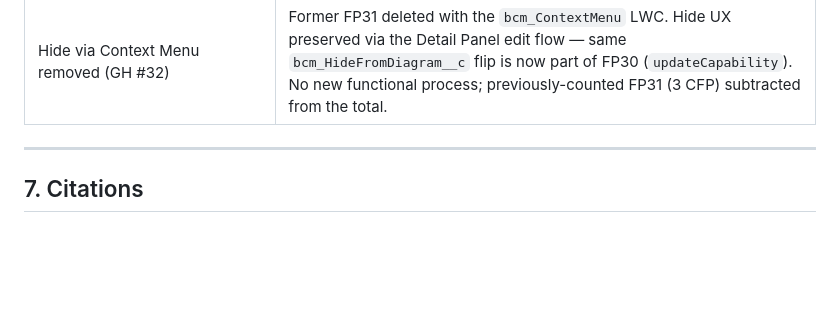
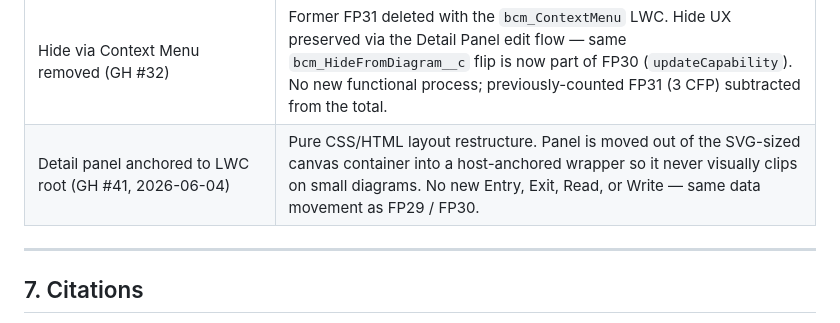
Before and after one commit to deniskrizanovic/sf_businesscapability, a Markdown page: docs/design/99-cosmic-function-point-count.md, the part around the change. Rendered like a GitHub page; blank space fills up the shorter version.

```diff
--- a/docs/design/99-cosmic-function-point-count.md
+++ b/docs/design/99-cosmic-function-point-count.md
@@ -611,6 +611,7 @@ Distinct from FP18 (standard record edit form save) — different triggering sur
 | Cross-cutting band rendering (GH #30) | Pure SVG re-layout of already-loaded capability data; the read of `bcm_IsCrossCutting__c` is part of the existing `getCapabilities` payload (FP2). No new Entry, Exit, Read, or Write. The click-to-open-detail action reuses FP29 (View Capability Detail via Panel) — same data movement, different invocation surface. |
 | Cross-cutting band toggle (GH #31) | UI-only client-state flag controlling DOM rendering of already-loaded capability data. No new Entry, Exit, Read, or Write — same payload as FP2 (`getCapabilities`). |
 | Hide via Context Menu removed (GH #32) | Former FP31 deleted with the `bcm_ContextMenu` LWC. Hide UX preserved via the Detail Panel edit flow — same `bcm_HideFromDiagram__c` flip is now part of FP30 (`updateCapability`). No new functional process; previously-counted FP31 (3 CFP) subtracted from the total. |
+| Detail panel anchored to LWC root (GH #41, 2026-06-04) | Pure CSS/HTML layout restructure. Panel is moved out of the SVG-sized canvas container into a host-anchored wrapper so it never visually clips on small diagrams. No new Entry, Exit, Read, or Write — same data movement as FP29 / FP30. |
 
 ---
 
```
Also changed, not shown: docs/plans/2026-06-04-17:41-issue-41-detail-panel-clipping.md (added, +279 -0 lines), docs/specs/diagram.md (+10 -0 lines).
